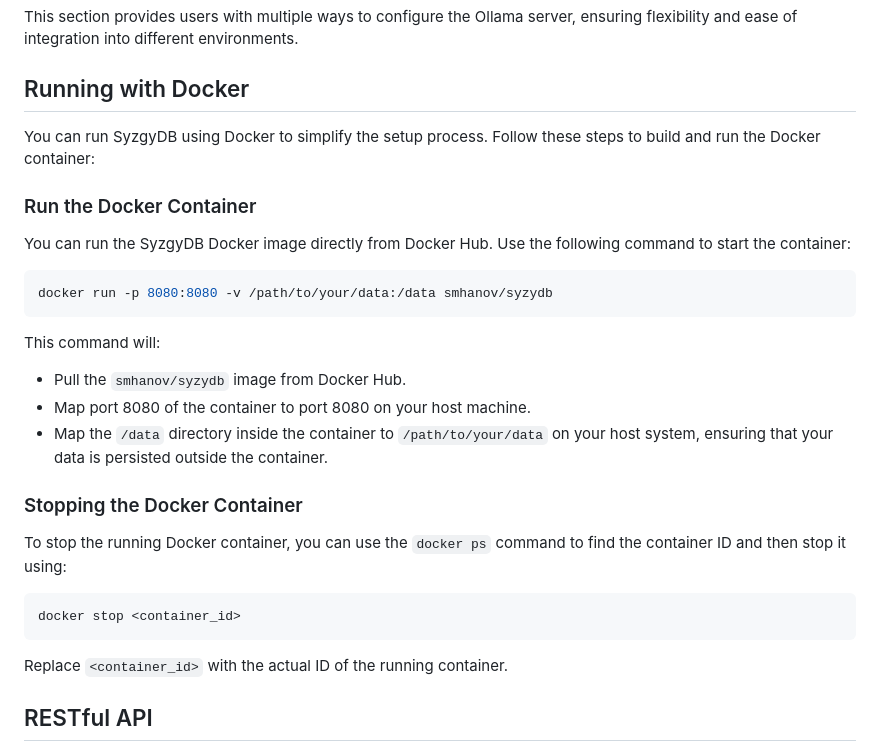
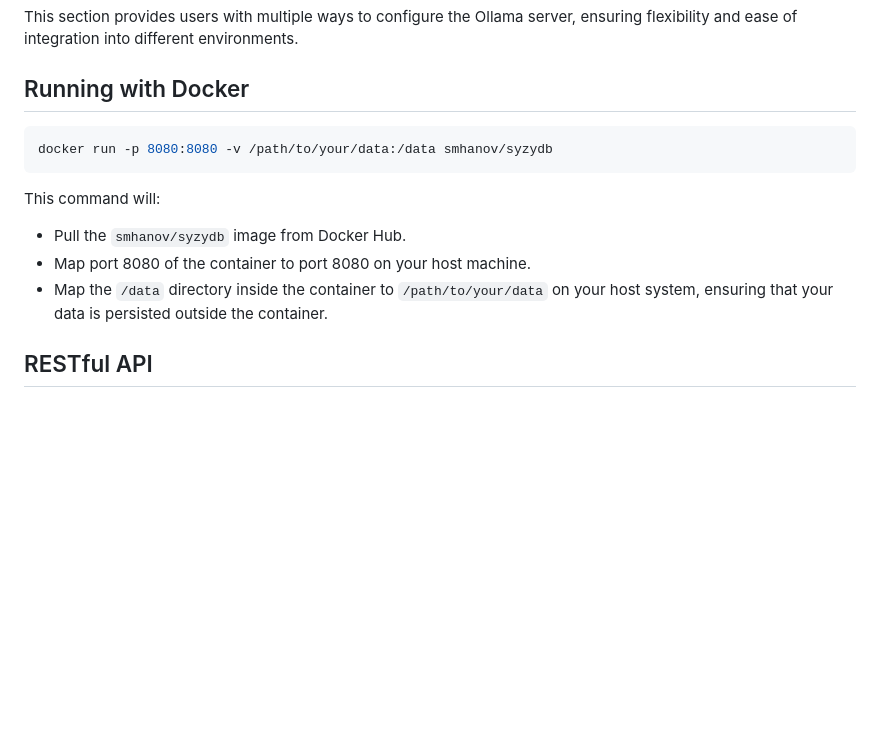
Before and after one commit to smhanov/syzgydb, a Markdown page: README.md, the part around the change. GitHub-like rendering; blank space fills up the shorter version.

Commit message:
docs: update README to remove outdated Docker instructions

````diff
--- a/README.md
+++ b/README.md
@@ -133,11 +133,6 @@ This section provides users with multiple ways to configure the Ollama server, e
 
 ## Running with Docker
 
-You can run SyzgyDB using Docker to simplify the setup process. Follow these steps to build and run the Docker container:
-
-### Run the Docker Container
-
-You can run the SyzgyDB Docker image directly from Docker Hub. Use the following command to start the container:
 
 ```bash
 docker run -p 8080:8080 -v /path/to/your/data:/data smhanov/syzydb
@@ -149,15 +144,6 @@ This command will:
 - Map port 8080 of the container to port 8080 on your host machine.
 - Map the `/data` directory inside the container to `/path/to/your/data` on your host system, ensuring that your data is persisted outside the container.
 
-### Stopping the Docker Container
-
-To stop the running Docker container, you can use the `docker ps` command to find the container ID and then stop it using:
-
-```bash
-docker stop <container_id>
-```
-
-Replace `<container_id>` with the actual ID of the running container.
 
 ## RESTful API
 
````
